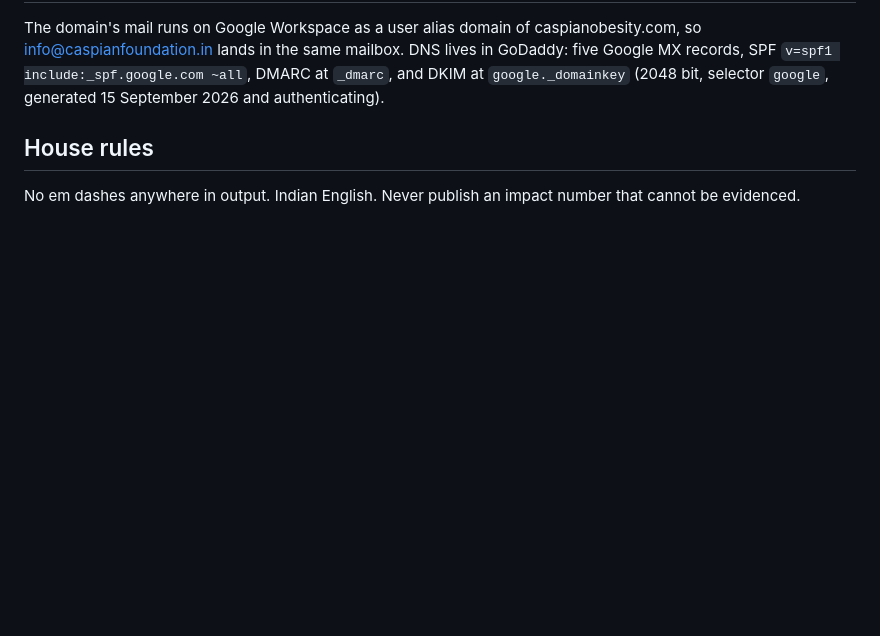
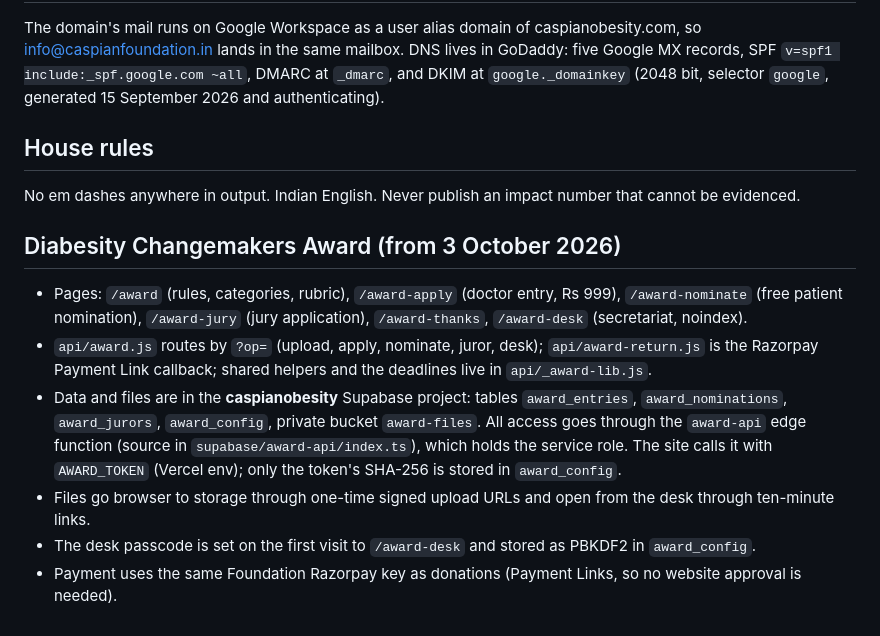
Before and after one commit to oratorkhizer/caspianfoundation-site, a Markdown page: README.md, the part around the change. GitHub-like rendering; blank space fills up the shorter version.

Commit message:
README: how the award is wired
Co-Authored-By: Claude Opus 5.5 <noreply@anthropic.com>
Claude-Session: https://claude.ai/code/session_01XR2YTevjxRSu9EGnk3QVKE

```diff
--- a/README.md
+++ b/README.md
@@ -77,3 +77,16 @@ SPF `v=spf1 include:_spf.google.com ~all`, DMARC at `_dmarc`, and DKIM at `googl
 
 ## House rules
 No em dashes anywhere in output. Indian English. Never publish an impact number that cannot be evidenced.
+
+## Diabesity Changemakers Award (from 3 October 2026)
+- Pages: `/award` (rules, categories, rubric), `/award-apply` (doctor entry, Rs 999), `/award-nominate`
+  (free patient nomination), `/award-jury` (jury application), `/award-thanks`, `/award-desk` (secretariat, noindex).
+- `api/award.js` routes by `?op=` (upload, apply, nominate, juror, desk); `api/award-return.js` is the Razorpay
+  Payment Link callback; shared helpers and the deadlines live in `api/_award-lib.js`.
+- Data and files are in the **caspianobesity** Supabase project: tables `award_entries`, `award_nominations`,
+  `award_jurors`, `award_config`, private bucket `award-files`. All access goes through the `award-api` edge
+  function (source in `supabase/award-api/index.ts`), which holds the service role. The site calls it with
+  `AWARD_TOKEN` (Vercel env); only the token's SHA-256 is stored in `award_config`.
+- Files go browser to storage through one-time signed upload URLs and open from the desk through ten-minute links.
+- The desk passcode is set on the first visit to `/award-desk` and stored as PBKDF2 in `award_config`.
+- Payment uses the same Foundation Razorpay key as donations (Payment Links, so no website approval is needed).
```
